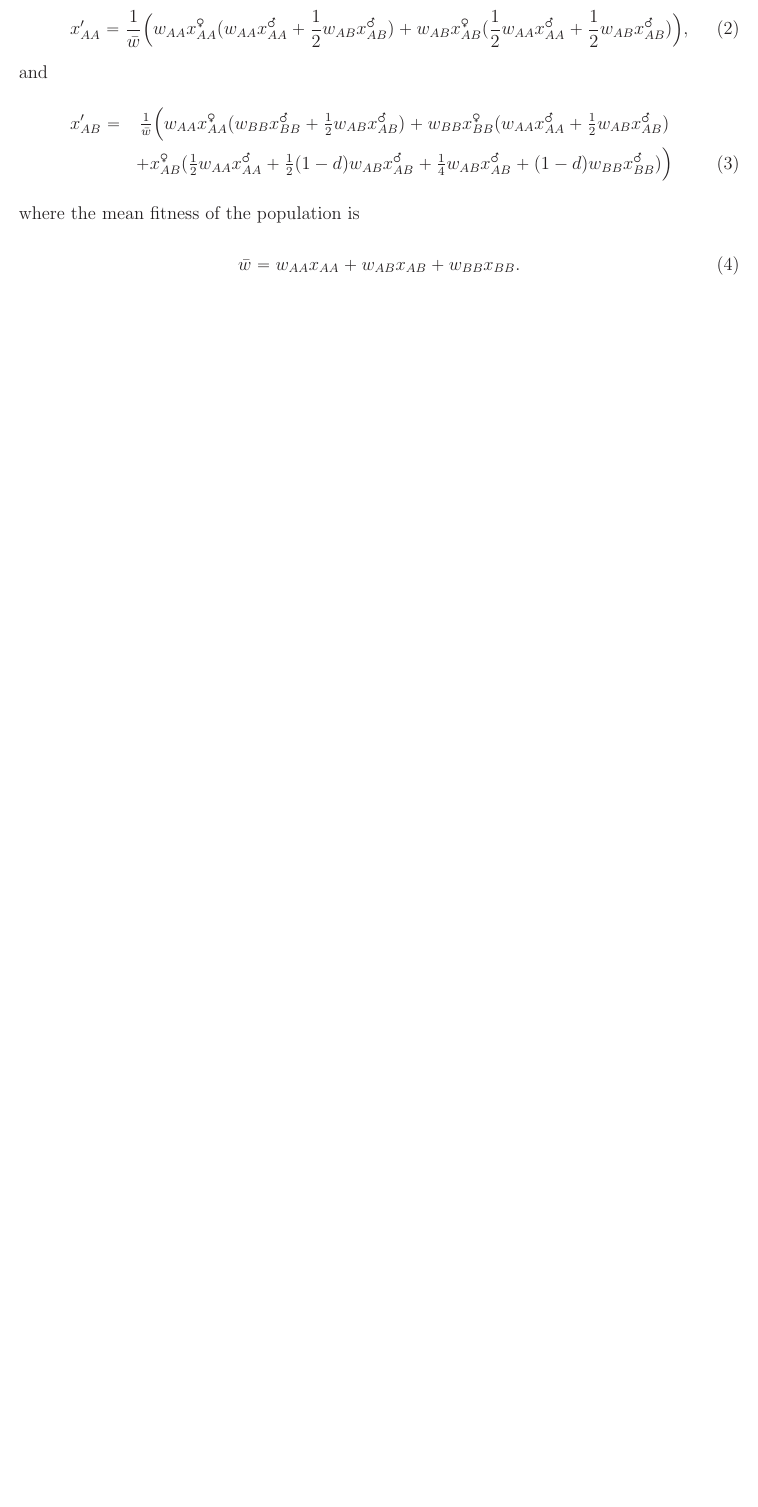
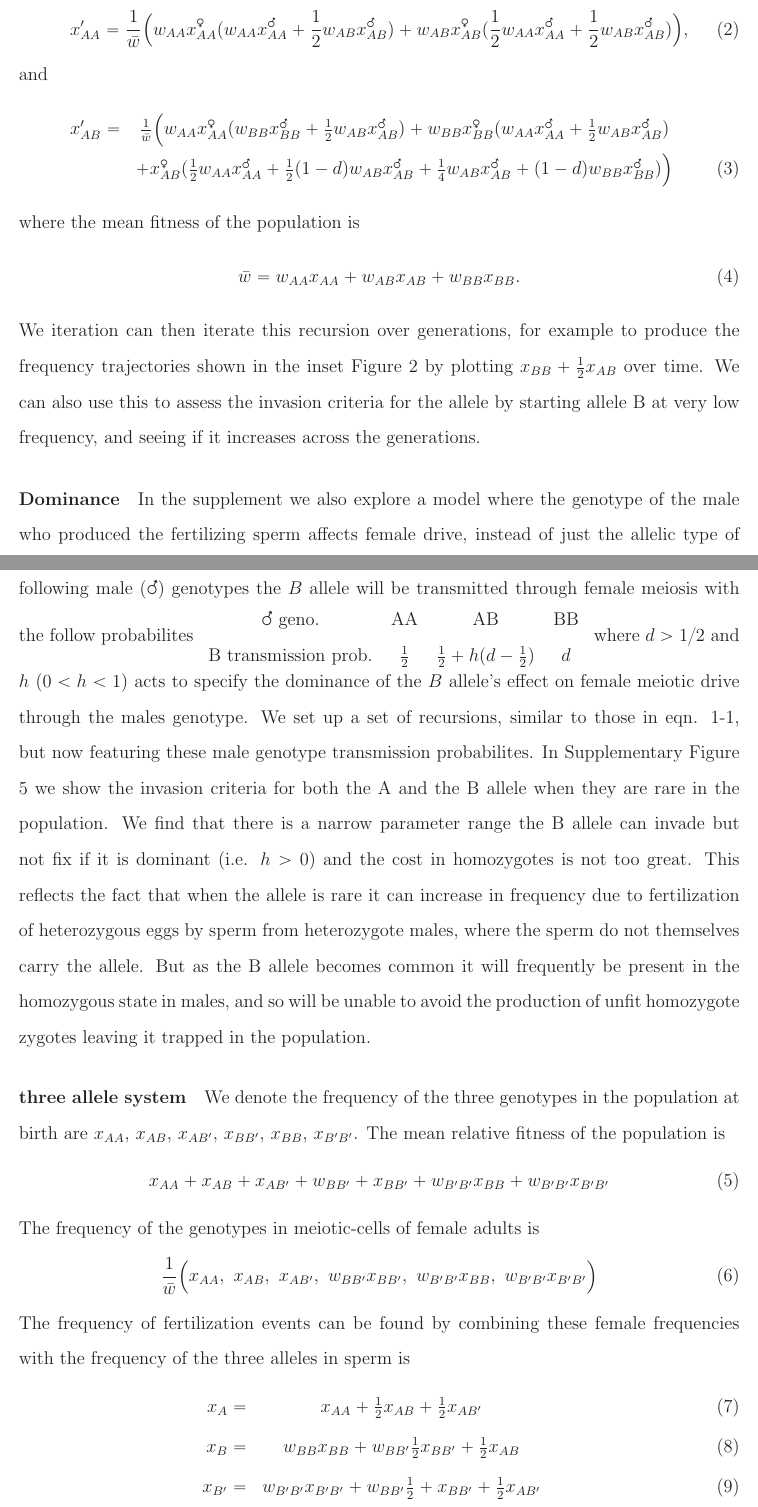
Before and after one commit to cooplab/sperm_dependant_drive, a LaTeX document (writeup_and_notes/male_dependent_drive.tex): part of page 12 of 16 before the commit and two parts of pages 12 and 13 of 18 after it, the two joined at a grey line, cut so that both start at the same text, the shorter picture padded with empty space. Compiled offline with LaTeX, dvips and Ghostscript.

Commit message:
adding to appendix

```diff
--- a/writeup_and_notes/male_dependent_drive.tex
+++ b/writeup_and_notes/male_dependent_drive.tex
@@ -450,5 +449,58 @@ where the mean fitness of the population is
 \begin{equation}
 \bar{w} = w_{AA} x_{AA}+w_{AB}  x_{AB} +w_{BB}  x_{BB}.
 \end{equation}
+We iteration can then iterate this recursion over generations, for
+example to produce the frequency trajectories shown in the inset
+Figure \ref{Invasion_space} by plotting $x_{BB}+ \frac{1}{2}x_{AB}$
+over time. We can also use this to assess the
+invasion criteria for the allele by starting allele B at very low
+frequency, and seeing if it increases across the generations.
+
+\paragraph{Dominance} In the supplement we also explore a model where
+the genotype of the male who produced the fertilizing sperm affects female drive,
+instead of just the allelic type of the sperm. We assume that if a
+heterozygous egg ($AB$) is fertilized by a spermwith the following
+male ($\Mars$) genotypes the $B$ allele will be transmitted through
+female meiosis with the follow probabilites
+\begin{tabular}{cccc}
+$\Mars$ geno. & AA & AB  & BB\\
+B transmission prob. & $\frac{1}{2}$ &  $\frac{1}{2} + h(d-\frac{1}{2})$  & $d$\\
+\end{tabular}
+where $d > 1/2$ and $h$ ($0<h<1$) acts to specify the dominance of the $B$
+allele's effect on female meiotic drive through the males genotype. We
+set up a set of recursions, similar to those in eqn.
+\ref{eqn.A1}-\ref{eqn.A1}, but now featuring these male genotype
+transmission probabilites. In Supplementary Figure \ref{Effect_of_dominance} we show the invasion
+criteria for both the A and the B allele when they are rare in the
+population. We find that there is a narrow parameter range the B allele
+can invade but not fix if it is dominant (i.e. $h>0$) and the cost in homozygotes
+is not too great. This reflects the fact that when the allele is rare
+it can increase in frequency due to fertilization of heterozygous eggs
+by sperm from heterozygote males, where the sperm do not themselves
+carry the allele. But as the B allele becomes common it will frequently be
+present in the homozygous state in males, and so will be unable to
+avoid the production of unfit homozygote zygotes leaving it trapped in
+the population.
 
 
+
+\paragraph{three allele system}
+%$x_{AA}$, $x_{AB}$,$x_{AB'}$, $w_{BB'} x_{BB'}$, $w_{B'B'} x_{BB}$, $w_{B'B'} x_{B'B'}$
+We denote the frequency of the three genotypes in the population at birth are
+$x_{AA}$, $x_{AB}$, $x_{AB'}$, $x_{BB'}$, $x_{BB}$, $x_{B'B'}$.
+The mean relative fitness of the population is
+\begin{equation}
+x_{AA}+x_{AB}+ x_{AB'}+ w_{BB'} +x_{BB'}+w_{B'B'}x_{BB} + w_{B'B'} x_{B'B'}
+\end{equation}
+The frequency of the genotypes in meiotic-cells of female adults is
+\begin{equation}
+\frac{1}{\bar{w}}\Big( x_{AA}, ~x_{AB},~ x_{AB'},~ w_{BB'} x_{BB'},~ w_{B'B'}x_{BB},
+~w_{B'B'} x_{B'B'} \Big)
+\end{equation}
+The frequency of fertilization events can be found by combining these
+female frequencies with the frequency of the three alleles in sperm is
+\begin{eqnarray}
+x_A = & x_{AA} + \frac{1}{2} x_{AB}+ \frac{1}{2} x_{AB'} \\
+x_B = & w_{BB}  x_{BB} +   w_{BB'} \frac{1}{2} x_{BB'}+ \frac{1}{2} x_{AB} \\
+x_{B'} = & w_{B'B'}  x_{B'B'} +   w_{BB'} \frac{1}{2} + x_{BB'}+ \frac{1}{2} x_{AB'}
+\end{eqnarray}
```
Also changed, not shown: writeup_and_notes/male_dependent_drive.tex (37 more changed lines).
